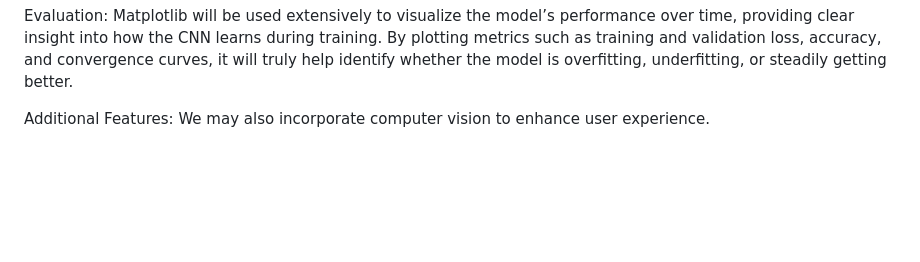
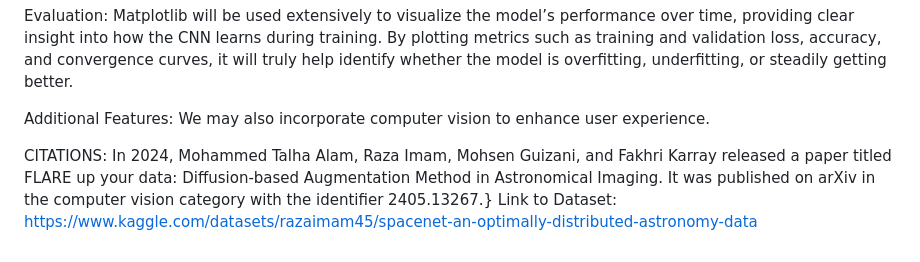
Before and after one commit to navyajo18/Astraeus, a Markdown page: README.md, the part around one of its changes. Drawn GitHub-style; blank space fills up the shorter version.

Commit message:
Update README with citations and dataset link
Added citations and dataset link to README.

```diff
--- a/README.md
+++ b/README.md
@@ -37,3 +36,7 @@ The model will be trained with the Adam optimizer, which is an adaptive form of
 Evaluation: Matplotlib will be used extensively to visualize the model’s performance over time, providing clear insight into how the CNN learns during training. By plotting metrics such as training and validation loss, accuracy, and convergence curves, it will truly help identify whether the model is overfitting, underfitting, or steadily getting better.
 
 Additional Features: We may also incorporate computer vision to enhance user experience.
+
+CITATIONS:
+In 2024, Mohammed Talha Alam, Raza Imam, Mohsen Guizani, and Fakhri Karray released a paper titled FLARE up your data: Diffusion-based Augmentation Method in Astronomical Imaging. It was published on arXiv in the computer vision category with the identifier 2405.13267.}
+Link to Dataset: https://www.kaggle.com/datasets/razaimam45/spacenet-an-optimally-distributed-astronomy-data
```
Also changed, not shown: other parts of README.md (+0 -1 lines).
